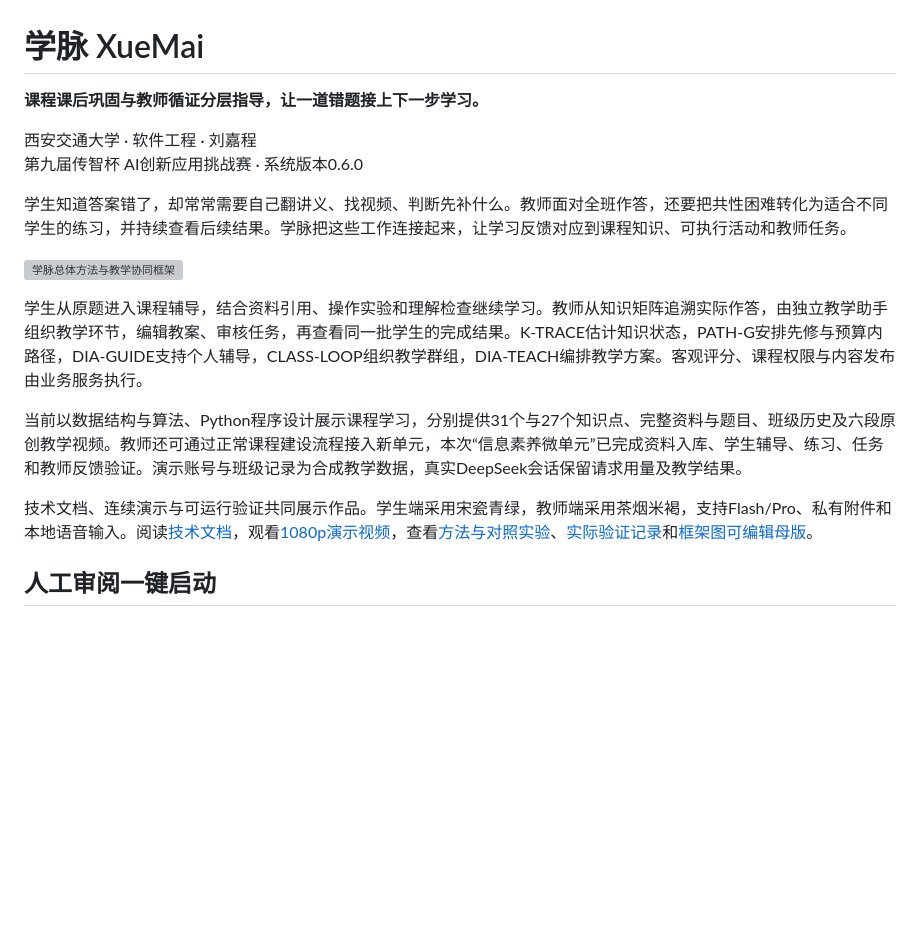
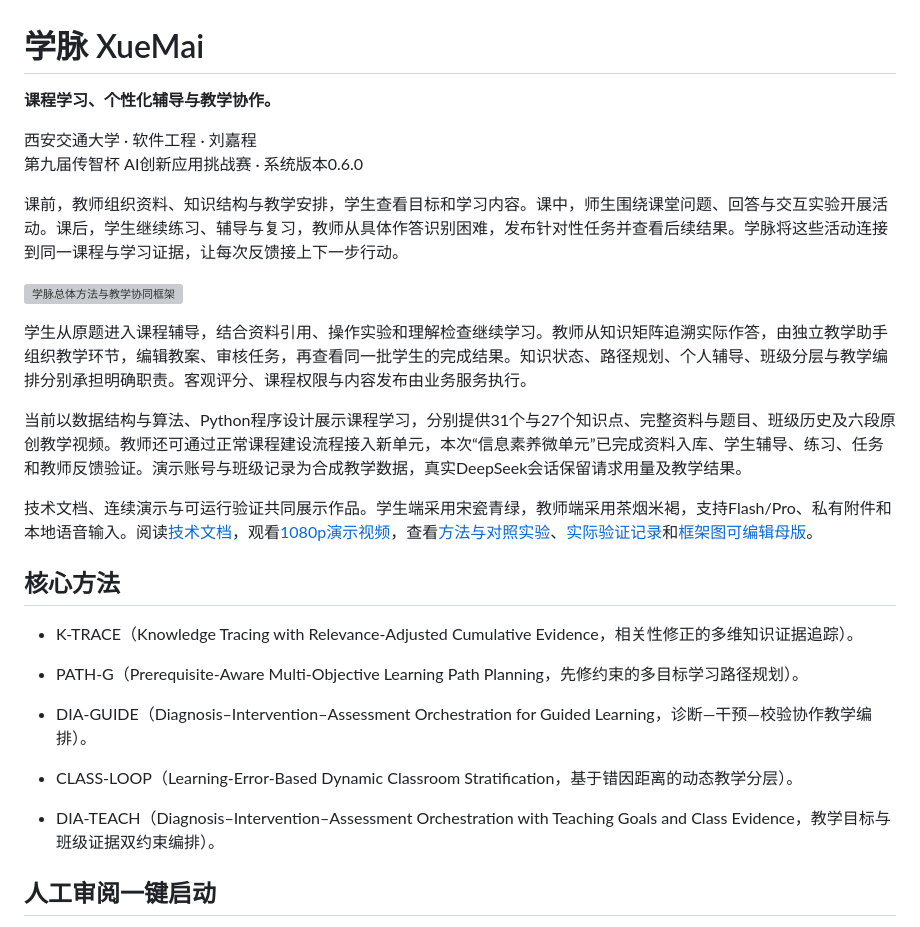
Before and after one commit to Sunny1004-7/xuemai-ai-platform, a Markdown page: README.md, the part around the change. GitHub-like rendering; blank space fills up the shorter version; grey boxes are pictures that could not be loaded.

```diff
--- a/README.md
+++ b/README.md
@@ -1,19 +1,31 @@
 # 学脉 XueMai
 
-**课程课后巩固与教师循证分层指导，让一道错题接上下一步学习。**
+**课程学习、个性化辅导与教学协作。**
 
 西安交通大学 · 软件工程 · 刘嘉程
 第九届传智杯 AI创新应用挑战赛 · 系统版本0.6.0
 
-学生知道答案错了，却常常需要自己翻讲义、找视频、判断先补什么。教师面对全班作答，还要把共性困难转化为适合不同学生的练习，并持续查看后续结果。学脉把这些工作连接起来，让学习反馈对应到课程知识、可执行活动和教师任务。
+课前，教师组织资料、知识结构与教学安排，学生查看目标和学习内容。课中，师生围绕课堂问题、回答与交互实验开展活动。课后，学生继续练习、辅导与复习，教师从具体作答识别困难，发布针对性任务并查看后续结果。学脉将这些活动连接到同一课程与学习证据，让每次反馈接上下一步行动。
 
 ![学脉总体方法与教学协同框架](docs/figures/xuemai-framework.svg)
 
-学生从原题进入课程辅导，结合资料引用、操作实验和理解检查继续学习。教师从知识矩阵追溯实际作答，由独立教学助手组织教学环节，编辑教案、审核任务，再查看同一批学生的完成结果。K-TRACE估计知识状态，PATH-G安排先修与预算内路径，DIA-GUIDE支持个人辅导，CLASS-LOOP组织教学群组，DIA-TEACH编排教学方案。客观评分、课程权限与内容发布由业务服务执行。
+学生从原题进入课程辅导，结合资料引用、操作实验和理解检查继续学习。教师从知识矩阵追溯实际作答，由独立教学助手组织教学环节，编辑教案、审核任务，再查看同一批学生的完成结果。知识状态、路径规划、个人辅导、班级分层与教学编排分别承担明确职责。客观评分、课程权限与内容发布由业务服务执行。
 
 当前以数据结构与算法、Python程序设计展示课程学习，分别提供31个与27个知识点、完整资料与题目、班级历史及六段原创教学视频。教师还可通过正常课程建设流程接入新单元，本次“信息素养微单元”已完成资料入库、学生辅导、练习、任务和教师反馈验证。演示账号与班级记录为合成教学数据，真实DeepSeek会话保留请求用量及教学结果。
 
 技术文档、连续演示与可运行验证共同展示作品。学生端采用宋瓷青绿，教师端采用茶烟米褐，支持Flash/Pro、私有附件和本地语音输入。阅读[技术文档](docs/deliverables/xuemai-technical-report.pdf)，观看[1080p演示视频](docs/deliverables/xuemai-demo-1080p.mp4)，查看[方法与对照实验](docs/ALGORITHMS_V7.md)、[实际验证记录](docs/VALIDATION.md)和[框架图可编辑母版](docs/technical-report/figures/overall-framework.tex)。
+
+## 核心方法
+
+- K-TRACE（Knowledge Tracing with Relevance-Adjusted Cumulative Evidence，相关性修正的多维知识证据追踪）。
+
+- PATH-G（Prerequisite-Aware Multi-Objective Learning Path Planning，先修约束的多目标学习路径规划）。
+
+- DIA-GUIDE（Diagnosis–Intervention–Assessment Orchestration for Guided Learning，诊断—干预—校验协作教学编排）。
+
+- CLASS-LOOP（Learning-Error-Based Dynamic Classroom Stratification，基于错因距离的动态教学分层）。
+
+- DIA-TEACH（Diagnosis–Intervention–Assessment Orchestration with Teaching Goals and Class Evidence，教学目标与班级证据双约束编排）。
 
 ## 人工审阅一键启动
 
```
Also changed, not shown: docs/ALGORITHMS_V7.md (+1 -1 lines), docs/METHOD_TERMS.md (added, +13 -0 lines), docs/figures/xuemai-framework.png, 9 other files.
